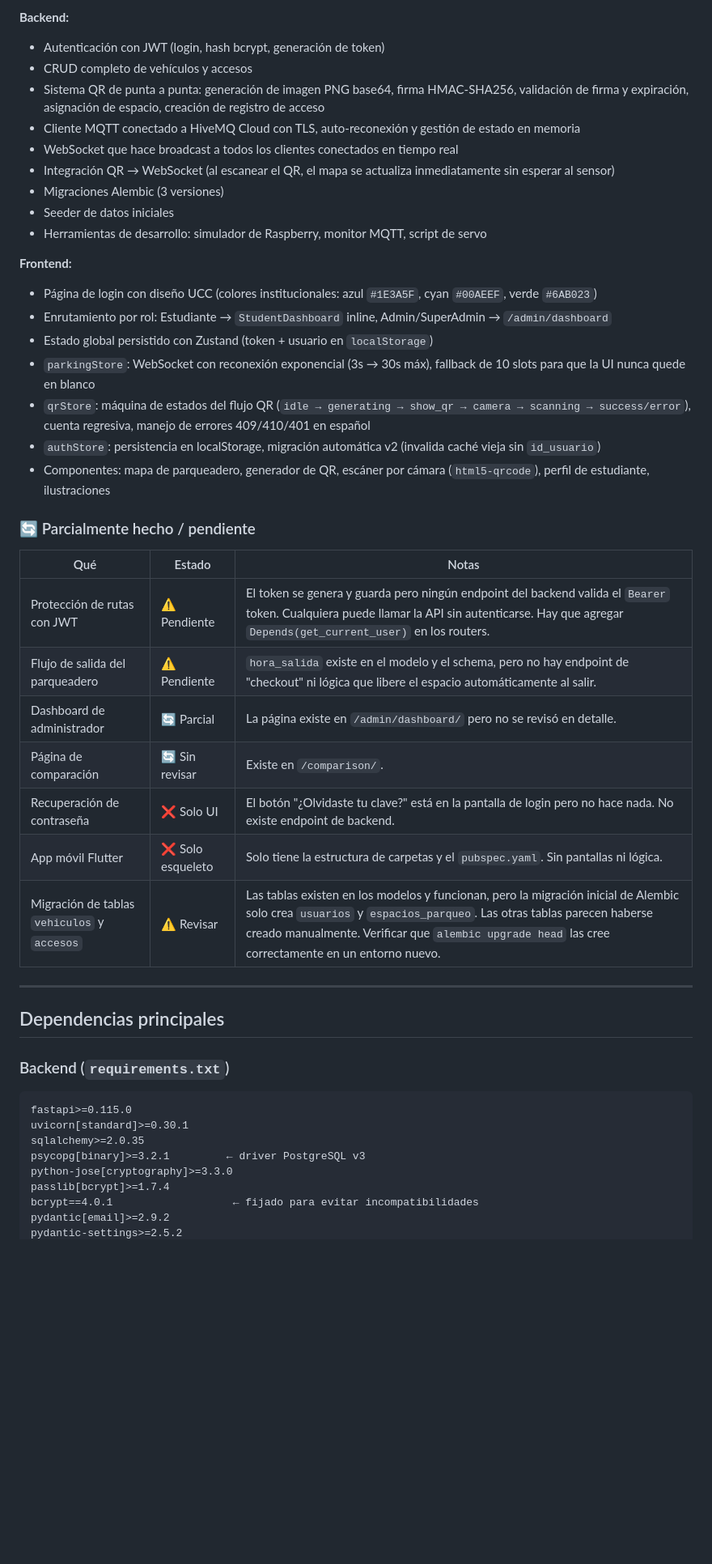
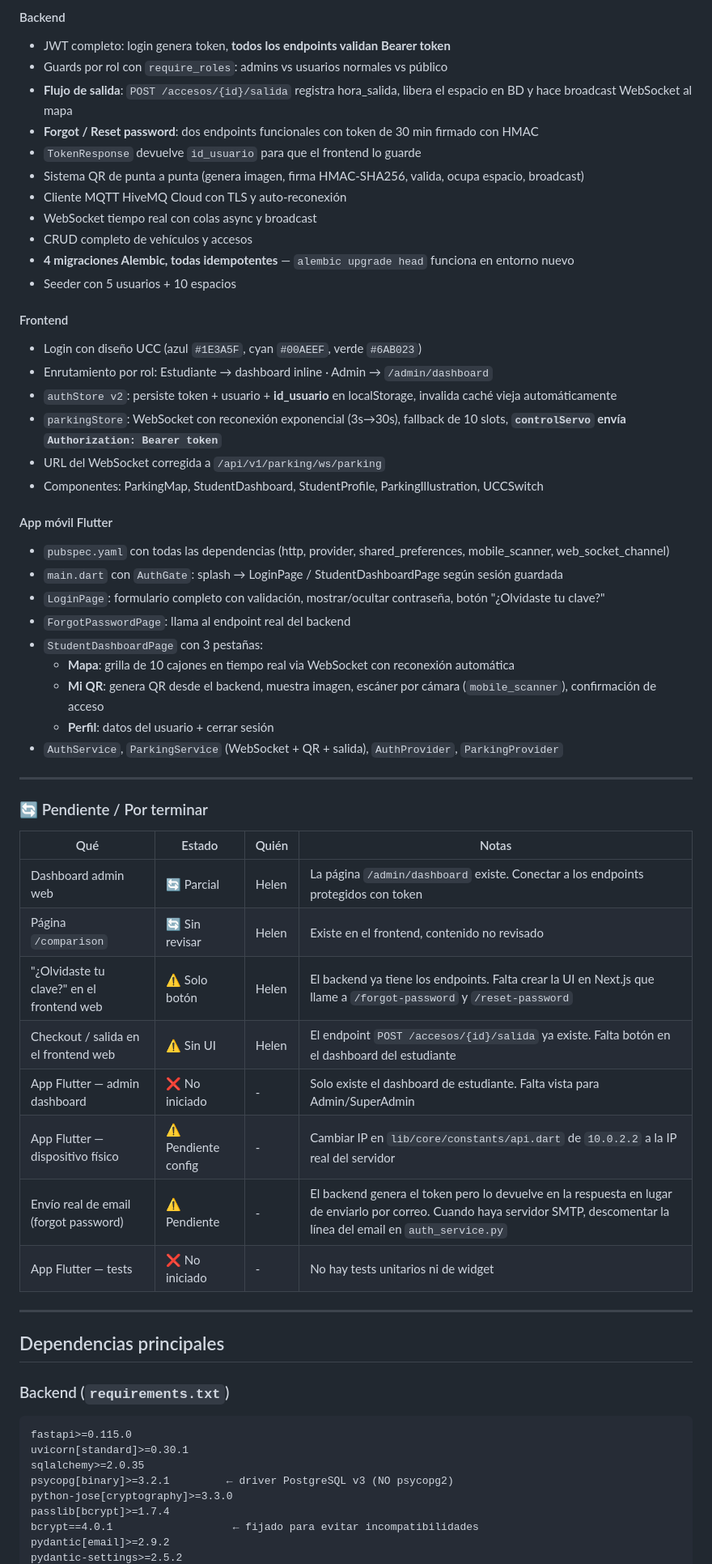
Before and after one commit to Rodrigueza02/SmartParkU, a Markdown page: PROYECTO_ESTADO.md, the part around one of its changes. Shown at 81% size. Rendered like a GitHub page; blank space fills up the shorter version.

```diff
--- a/PROYECTO_ESTADO.md
+++ b/PROYECTO_ESTADO.md
@@ -301,35 +362,50 @@ npm run dev
 
-**Backend:**
-- Autenticación con JWT (login, hash bcrypt, generación de token)
+#### Backend
+- JWT completo: login genera token, **todos los endpoints validan Bearer token**
+- Guards por rol con `require_roles`: admins vs usuarios normales vs público
+- **Flujo de salida**: `POST /accesos/{id}/salida` registra hora_salida, libera el espacio en BD y hace broadcast WebSocket al mapa
+- **Forgot / Reset password**: dos endpoints funcionales con token de 30 min firmado con HMAC
+- `TokenResponse` devuelve `id_usuario` para que el frontend lo guarde
+- Sistema QR de punta a punta (genera imagen, firma HMAC-SHA256, valida, ocupa espacio, broadcast)
+- Cliente MQTT HiveMQ Cloud con TLS y auto-reconexión
+- WebSocket tiempo real con colas async y broadcast
 - CRUD completo de vehículos y accesos
-- Sistema QR de punta a punta: generación de imagen PNG base64, firma HMAC-SHA256, validación de firma y expiración, asignación de espacio, creación de registro de acceso
-- Cliente MQTT conectado a HiveMQ Cloud con TLS, auto-reconexión y gestión de estado en memoria
-- WebSocket que hace broadcast a todos los clientes conectados en tiempo real
-- Integración QR → WebSocket (al escanear el QR, el mapa se actualiza inmediatamente sin esperar al sensor)
-- Migraciones Alembic (3 versiones)
-- Seeder de datos iniciales
-- Herramientas de desarrollo: simulador de Raspberry, monitor MQTT, script de servo
+- **4 migraciones Alembic, todas idempotentes** — `alembic upgrade head` funciona en entorno nuevo
+- Seeder con 5 usuarios + 10 espacios
 
-**Frontend:**
-- Página de login con diseño UCC (colores institucionales: azul `#1E3A5F`, cyan `#00AEEF`, verde `#6AB023`)
-- Enrutamiento por rol: Estudiante → `StudentDashboard` inline, Admin/SuperAdmin → `/admin/dashboard`
-- Estado global persistido con Zustand (token + usuario en `localStorage`)
-- `parkingStore`: WebSocket con reconexión exponencial (3s → 30s máx), fallback de 10 slots para que la UI nunca quede en blanco
-- `qrStore`: máquina de estados del flujo QR (`idle → generating → show_qr → camera → scanning → success/error`), cuenta regresiva, manejo de errores 409/410/401 en español
-- `authStore`: persistencia en localStorage, migración automática v2 (invalida caché vieja sin `id_usuario`)
-- Componentes: mapa de parqueadero, generador de QR, escáner por cámara (`html5-qrcode`), perfil de estudiante, ilustraciones
+#### Frontend
+- Login con diseño UCC (azul `#1E3A5F`, cyan `#00AEEF`, verde `#6AB023`)
+- Enrutamiento por rol: Estudiante → dashboard inline · Admin → `/admin/dashboard`
+- `authStore v2`: persiste token + usuario + **id_usuario** en localStorage, invalida caché vieja automáticamente
+- `parkingStore`: WebSocket con reconexión exponencial (3s→30s), fallback de 10 slots, **`controlServo` envía `Authorization: Bearer token`**
+- URL del WebSocket corregida a `/api/v1/parking/ws/parking`
+- Componentes: ParkingMap, StudentDashboard, StudentProfile, ParkingIllustration, UCCSwitch
 
-### 🔄 Parcialmente hecho / pendiente
+#### App móvil Flutter
+- `pubspec.yaml` con todas las dependencias (http, provider, shared_preferences, mobile_scanner, web_socket_channel)
+- `main.dart` con `AuthGate`: splash → LoginPage / StudentDashboardPage según sesión guardada
+- `LoginPage`: formulario completo con validación, mostrar/ocultar contraseña, botón "¿Olvidaste tu clave?"
+- `ForgotPasswordPage`: llama al endpoint real del backend
+- `StudentDashboardPage` con 3 pestañas:
+  - **Mapa**: grilla de 10 cajones en tiempo real via WebSocket con reconexión automática
+  - **Mi QR**: genera QR desde el backend, muestra imagen, escáner por cámara (`mobile_scanner`), confirmación de acceso
+  - **Perfil**: datos del usuario + cerrar sesión
+- `AuthService`, `ParkingService` (WebSocket + QR + salida), `AuthProvider`, `ParkingProvider`
 
-| Qué | Estado | Notas |
-|---|---|---|
-| Protección de rutas con JWT | ⚠️ Pendiente | El token se genera y guarda pero ningún endpoint del backend valida el `Bearer` token. Cualquiera puede llamar la API sin autenticarse. Hay que agregar `Depends(get_current_user)` en los routers. |
-| Flujo de salida del parqueadero | ⚠️ Pendiente | `hora_salida` existe en el modelo y el schema, pero no hay endpoint de "checkout" ni lógica que libere el espacio automáticamente al salir. |
-| Dashboard de administrador | 🔄 Parcial | La página existe en `/admin/dashboard/` pero no se revisó en detalle. |
-| Página de comparación | 🔄 Sin revisar | Existe en `/comparison/`. |
-| Recuperación de contraseña | ❌ Solo UI | El botón "¿Olvidaste tu clave?" está en la pantalla de login pero no hace nada. No existe endpoint de backend. |
-| App móvil Flutter | ❌ Solo esqueleto | Solo tiene la estructura de carpetas y el `pubspec.yaml`. Sin pantallas ni lógica. |
-| Migración de tablas `vehiculos` y `accesos` | ⚠️ Revisar | Las tablas existen en los modelos y funcionan, pero la migración inicial de Alembic solo crea `usuarios` y `espacios_parqueo`. Las otras tablas parecen haberse creado manualmente. Verificar que `alembic upgrade head` las cree correctamente en un entorno nuevo. |
+---
+
+### 🔄 Pendiente / Por terminar
+
+| Qué | Estado | Quién | Notas |
+|---|---|---|---|
+| Dashboard admin web | 🔄 Parcial | Helen | La página `/admin/dashboard` existe. Conectar a los endpoints protegidos con token |
+| Página `/comparison` | 🔄 Sin revisar | Helen | Existe en el frontend, contenido no revisado |
+| "¿Olvidaste tu clave?" en el frontend web | ⚠️ Solo botón | Helen | El backend ya tiene los endpoints. Falta crear la UI en Next.js que llame a `/forgot-password` y `/reset-password` |
+| Checkout / salida en el frontend web | ⚠️ Sin UI | Helen | El endpoint `POST /accesos/{id}/salida` ya existe. Falta botón en el dashboard del estudiante |
+| App Flutter — admin dashboard | ❌ No iniciado | - | Solo existe el dashboard de estudiante. Falta vista para Admin/SuperAdmin |
+| App Flutter — dispositivo físico | ⚠️ Pendiente config | - | Cambiar IP en `lib/core/constants/api.dart` de `10.0.2.2` a la IP real del servidor |
+| Envío real de email (forgot password) | ⚠️ Pendiente | - | El backend genera el token pero lo devuelve en la respuesta en lugar de enviarlo por correo. Cuando haya servidor SMTP, descomentar la línea del email en `auth_service.py` |
+| App Flutter — tests | ❌ No iniciado | - | No hay tests unitarios ni de widget |
 
 ---
 
@@ -340,7 +416,7 @@ npm run dev
 fastapi>=0.115.0
 uvicorn[standard]>=0.30.1
 sqlalchemy>=2.0.35
-psycopg[binary]>=3.2.1         ← driver PostgreSQL v3
+psycopg[binary]>=3.2.1         ← driver PostgreSQL v3 (NO psycopg2)
 python-jose[cryptography]>=3.3.0
 passlib[bcrypt]>=1.7.4
 bcrypt==4.0.1                   ← fijado para evitar incompatibilidades
```
Also changed, not shown: other parts of PROYECTO_ESTADO.md (+230 -145 lines).
